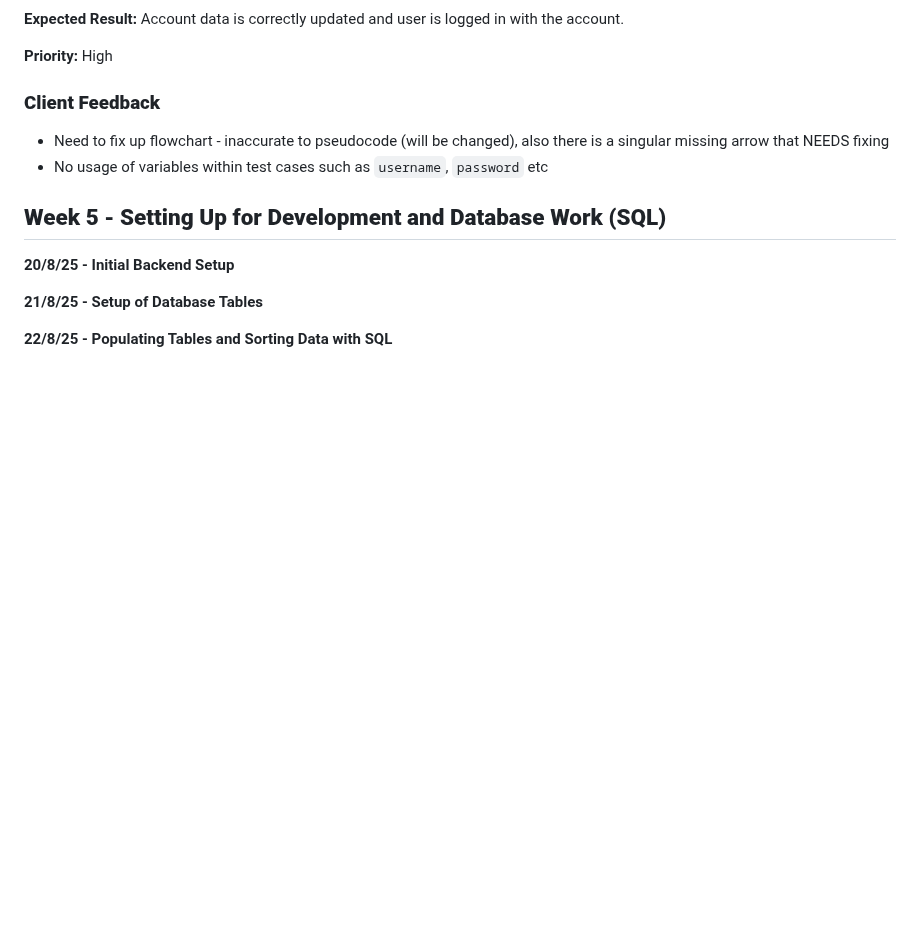
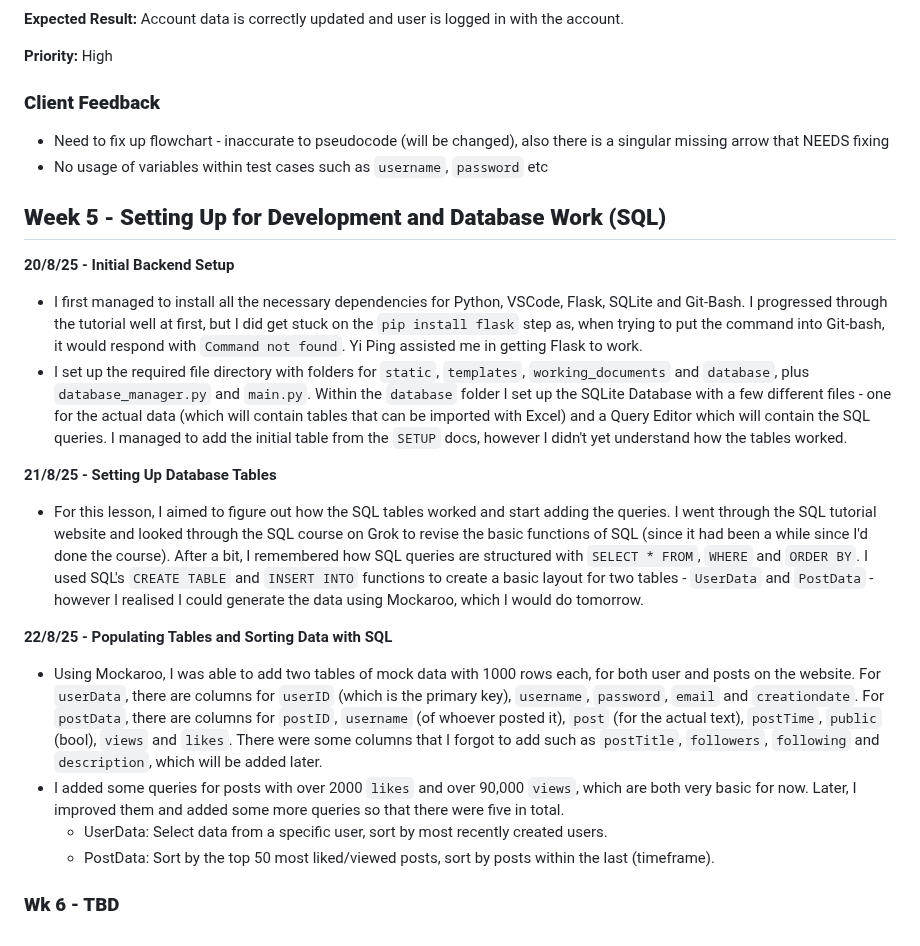
Before and after one commit to campersonguy/CPT-AT-3, a Markdown page: README.md, the part around the change. Drawn GitHub-style; blank space fills up the shorter version.

Commit message:
Added Wk 5 description of progress through SQL

```diff
--- a/README.md
+++ b/README.md
@@ -216,6 +216,18 @@ I will use the design created on Figma last year as a template for a new design
 
 **20/8/25 - Initial Backend Setup**
 
-**21/8/25 - Setup of Database Tables**
+- I first managed to install all the necessary dependencies for Python, VSCode, Flask, SQLite and Git-Bash. I progressed through the tutorial well at first, but I did get stuck on the `pip install flask` step as, when trying to put the command into Git-bash, it would respond with `Command not found`. Yi Ping assisted me in getting Flask to work.
+- I set up the required file directory with folders for `static`, `templates`, `working_documents` and `database`, plus `database_manager.py` and `main.py`. Within the `database` folder I set up the SQLite Database with a few different files - one for the actual data (which will contain tables that can be imported with Excel) and a Query Editor which will contain the SQL queries. I managed to add the initial table from the `SETUP` docs, however I didn't yet understand how the tables worked.
+
+**21/8/25 - Setting Up Database Tables**
+
+- For this lesson, I aimed to figure out how the SQL tables worked and start adding the queries. I went through the SQL tutorial website and looked through the SQL course on Grok to revise the basic functions of SQL (since it had been a while since I'd done the course). After a bit, I remembered how SQL queries are structured with `SELECT * FROM`, `WHERE` and `ORDER BY`. I used SQL's `CREATE TABLE` and `INSERT INTO` functions to create a basic layout for two tables - `UserData` and `PostData` - however I realised I could generate the data using Mockaroo, which I would do tomorrow.
 
 **22/8/25 - Populating Tables and Sorting Data with SQL**
+
+- Using Mockaroo, I was able to add two tables of mock data with 1000 rows each, for both user and posts on the website. For `userData`, there are columns for `userID` (which is the primary key), `username`, `password`, `email` and `creationdate`. For `postData`, there are columns for `postID`, `username` (of whoever posted it), `post` (for the actual text), `postTime`, `public` (bool), `views` and `likes`. There were some columns that I forgot to add such as `postTitle`, `followers`, `following` and `description`, which will be added later.
+- I added some queries for posts with over 2000 `likes` and over 90,000 `views`, which are both very basic for now. Later, I improved them and added some more queries so that there were five in total.
+    - UserData: Select data from a specific user, sort by most recently created users.
+    - PostData: Sort by the top 50 most liked/viewed posts, sort by posts within the last (timeframe).
+
+### **Wk 6 - TBD**
```
